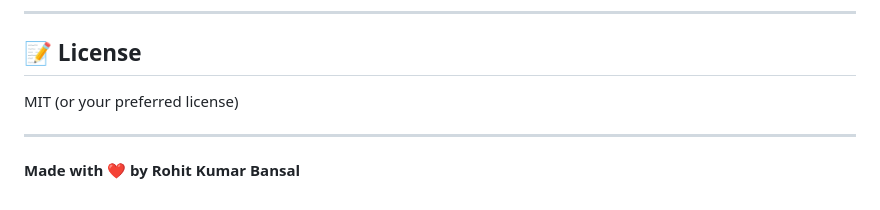
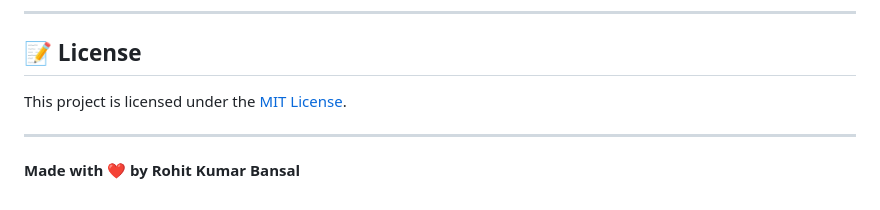
Before and after one commit to rohitbansal2005/Nebula-Browser, a Markdown page: README.md, the part around the change. Drawn GitHub-style.

```diff
--- a/README.md
+++ b/README.md
@@ -88,7 +88,8 @@ Nebula Browser is a full-featured desktop browser app made with [Electron](https
 ---
 
 ## 📝 License
-MIT (or your preferred license)
+
+This project is licensed under the [MIT License](LICENSE).
 
 ---
 
```
